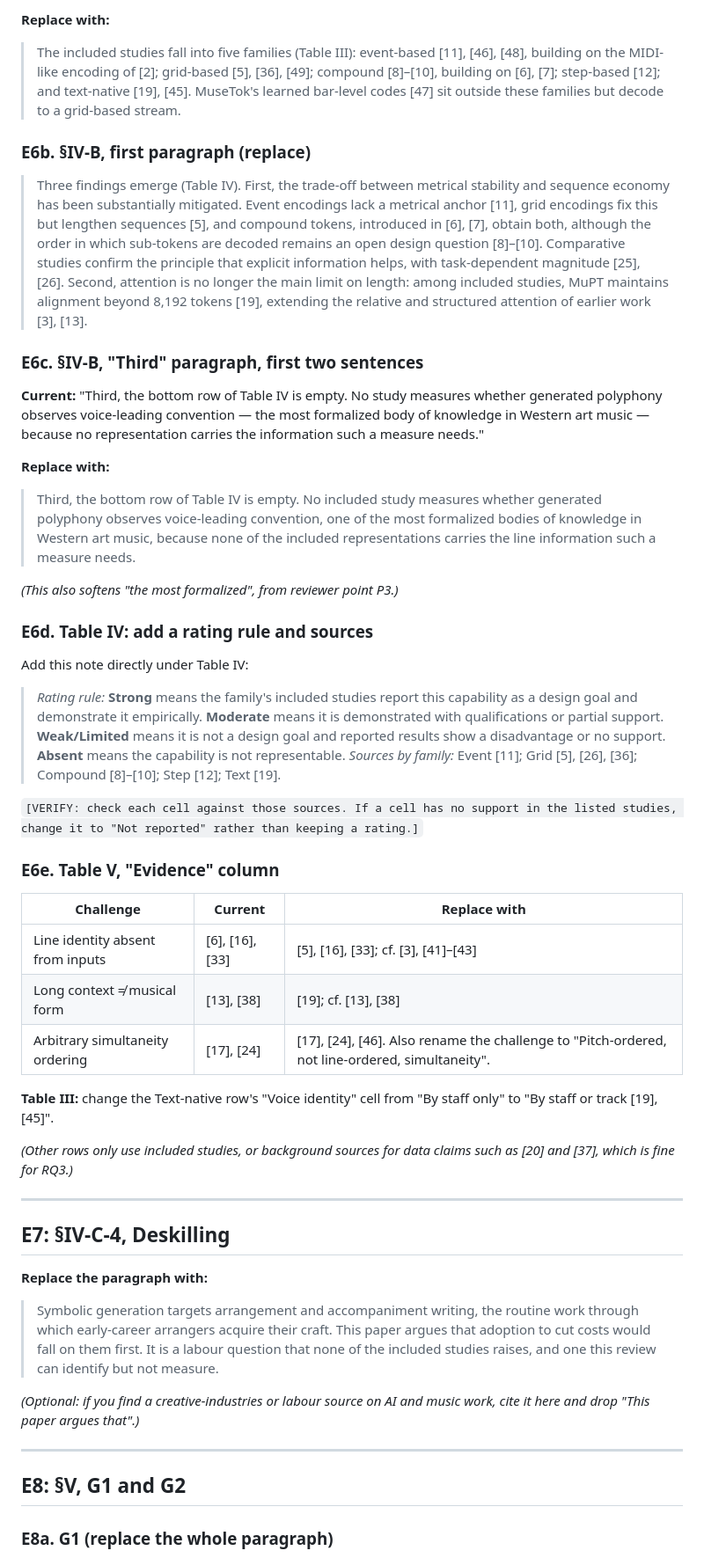
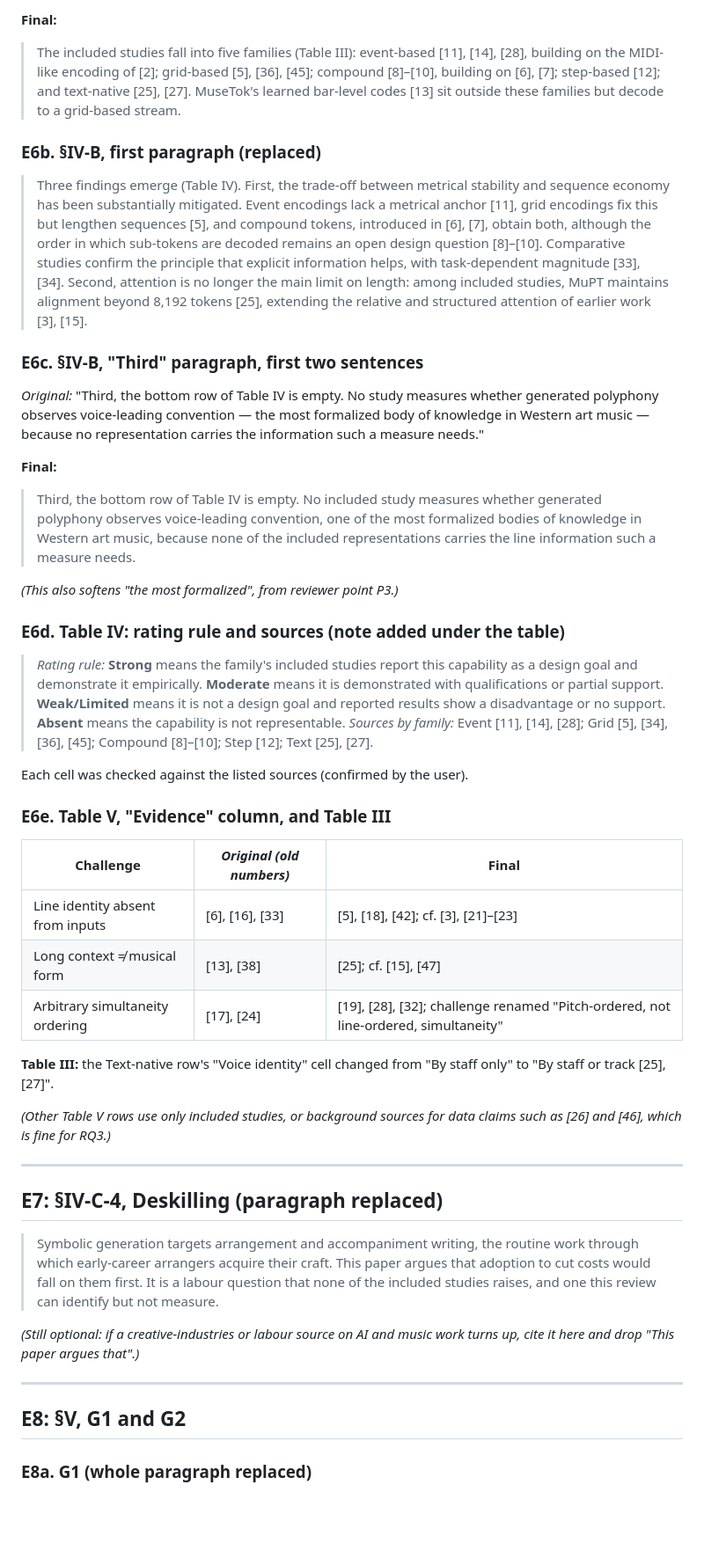
Before and after one commit to MaviR04/ET-stuff, a Markdown page: CANTUS-REVISIONS.md, the part around one of its changes. Shown at 88% size. Drawn GitHub-style; blank space fills up the shorter version.

```diff
--- a/CANTUS-REVISIONS.md
+++ b/CANTUS-REVISIONS.md
@@ -142,55 +132,51 @@ Handled inside the E9 rewrite.
 
-**Replace with:**
+**Final:**
 
-> The included studies fall into five families (Table III): event-based [11], [46], [48], building on the MIDI-like encoding of [2]; grid-based [5], [36], [49]; compound [8]–[10], building on [6], [7]; step-based [12]; and text-native [19], [45]. MuseTok's learned bar-level codes [47] sit outside these families but decode to a grid-based stream.
+> The included studies fall into five families (Table III): event-based [11], [14], [28], building on the MIDI-like encoding of [2]; grid-based [5], [36], [45]; compound [8]–[10], building on [6], [7]; step-based [12]; and text-native [25], [27]. MuseTok's learned bar-level codes [13] sit outside these families but decode to a grid-based stream.
 
-### E6b. §IV-B, first paragraph (replace)
+### E6b. §IV-B, first paragraph (replaced)
 
-> Three findings emerge (Table IV). First, the trade-off between metrical stability and sequence economy has been substantially mitigated. Event encodings lack a metrical anchor [11], grid encodings fix this but lengthen sequences [5], and compound tokens, introduced in [6], [7], obtain both, although the order in which sub-tokens are decoded remains an open design question [8]–[10]. Comparative studies confirm the principle that explicit information helps, with task-dependent magnitude [25], [26]. Second, attention is no longer the main limit on length: among included studies, MuPT maintains alignment beyond 8,192 tokens [19], extending the relative and structured attention of earlier work [3], [13].
+> Three findings emerge (Table IV). First, the trade-off between metrical stability and sequence economy has been substantially mitigated. Event encodings lack a metrical anchor [11], grid encodings fix this but lengthen sequences [5], and compound tokens, introduced in [6], [7], obtain both, although the order in which sub-tokens are decoded remains an open design question [8]–[10]. Comparative studies confirm the principle that explicit information helps, with task-dependent magnitude [33], [34]. Second, attention is no longer the main limit on length: among included studies, MuPT maintains alignment beyond 8,192 tokens [25], extending the relative and structured attention of earlier work [3], [15].
 
 ### E6c. §IV-B, "Third" paragraph, first two sentences
 
-**Current:** "Third, the bottom row of Table IV is empty. No study measures whether generated polyphony observes voice-leading convention — the most formalized body of knowledge in Western art music — because no representation carries the information such a measure needs."
+*Original:* "Third, the bottom row of Table IV is empty. No study measures whether generated polyphony observes voice-leading convention — the most formalized body of knowledge in Western art music — because no representation carries the information such a measure needs."
 
-**Replace with:**
+**Final:**
 
 > Third, the bottom row of Table IV is empty. No included study measures whether generated polyphony observes voice-leading convention, one of the most formalized bodies of knowledge in Western art music, because none of the included representations carries the line information such a measure needs.
 
 *(This also softens "the most formalized", from reviewer point P3.)*
 
-### E6d. Table IV: add a rating rule and sources
+### E6d. Table IV: rating rule and sources (note added under the table)
 
-Add this note directly under Table IV:
+> *Rating rule:* **Strong** means the family's included studies report this capability as a design goal and demonstrate it empirically. **Moderate** means it is demonstrated with qualifications or partial support. **Weak/Limited** means it is not a design goal and reported results show a disadvantage or no support. **Absent** means the capability is not representable. *Sources by family:* Event [11], [14], [28]; Grid [5], [34], [36], [45]; Compound [8]–[10]; Step [12]; Text [25], [27].
 
-> *Rating rule:* **Strong** means the family's included studies report this capability as a design goal and demonstrate it empirically. **Moderate** means it is demonstrated with qualifications or partial support. **Weak/Limited** means it is not a design goal and reported results show a disadvantage or no support. **Absent** means the capability is not representable. *Sources by family:* Event [11]; Grid [5], [26], [36]; Compound [8]–[10]; Step [12]; Text [19].
+Each cell was checked against the listed sources (confirmed by the user).
 
-`[VERIFY: check each cell against those sources. If a cell has no support in the listed studies, change it to "Not reported" rather than keeping a rating.]`
+### E6e. Table V, "Evidence" column, and Table III
 
-### E6e. Table V, "Evidence" column
+| Challenge | *Original (old numbers)* | Final |
+|---|---|---|
+| Line identity absent from inputs | [6], [16], [33] | [5], [18], [42]; cf. [3], [21]–[23] |
+| Long context ≠ musical form | [13], [38] | [25]; cf. [15], [47] |
+| Arbitrary simultaneity ordering | [17], [24] | [19], [28], [32]; challenge renamed "Pitch-ordered, not line-ordered, simultaneity" |
 
-| Challenge | Current | Replace with |
-|---|---|---|
-| Line identity absent from inputs | [6], [16], [33] | [5], [16], [33]; cf. [3], [41]–[43] |
-| Long context ≠ musical form | [13], [38] | [19]; cf. [13], [38] |
-| Arbitrary simultaneity ordering | [17], [24] | [17], [24], [46]. Also rename the challenge to "Pitch-ordered, not line-ordered, simultaneity". |
+**Table III:** the Text-native row's "Voice identity" cell changed from "By staff only" to "By staff or track [25], [27]".
 
-**Table III:** change the Text-native row's "Voice identity" cell from "By staff only" to "By staff or track [19], [45]".
-
-*(Other rows only use included studies, or background sources for data claims such as [20] and [37], which is fine for RQ3.)*
+*(Other Table V rows use only included studies, or background sources for data claims such as [26] and [46], which is fine for RQ3.)*
 
 ---
 
-## E7: §IV-C-4, Deskilling
-
-**Replace the paragraph with:**
+## E7: §IV-C-4, Deskilling (paragraph replaced)
 
 > Symbolic generation targets arrangement and accompaniment writing, the routine work through which early-career arrangers acquire their craft. This paper argues that adoption to cut costs would fall on them first. It is a labour question that none of the included studies raises, and one this review can identify but not measure.
 
-*(Optional: if you find a creative-industries or labour source on AI and music work, cite it here and drop "This paper argues that".)*
+*(Still optional: if a creative-industries or labour source on AI and music work turns up, cite it here and drop "This paper argues that".)*
 
 ---
 
 ## E8: §V, G1 and G2
 
-### E8a. G1 (replace the whole paragraph)
+### E8a. G1 (whole paragraph replaced)
 
```
Also changed, not shown: other parts of CANTUS-REVISIONS.md (+103 -114 lines), CANTUS-Citation-Report.md (+1 -1 lines), HANDOFF.md (+2 -2 lines).
